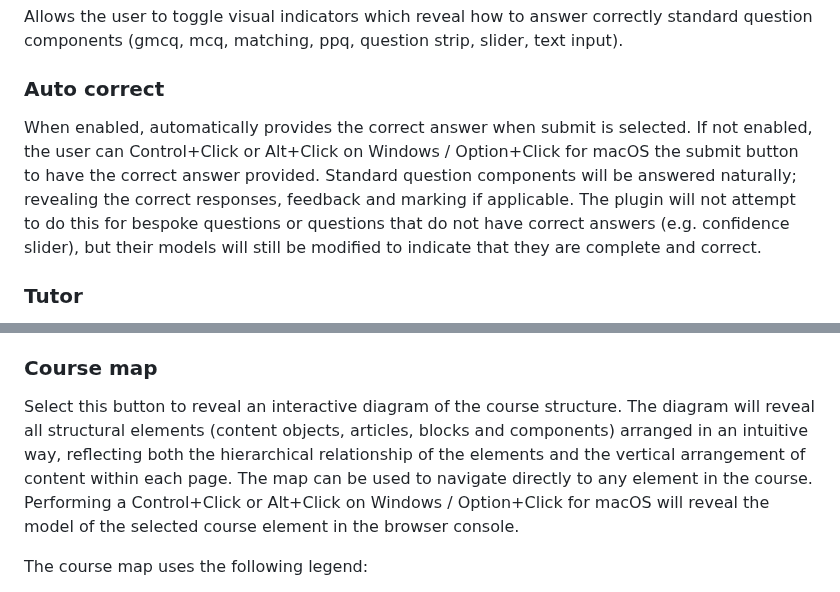
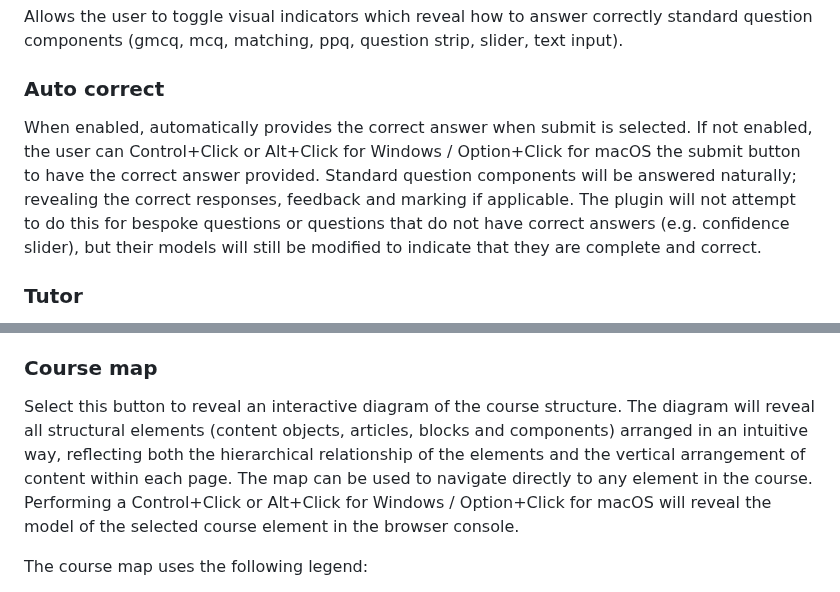
Before and after one commit to cgkineo/adapt-devtools, a Markdown page: README.md, 2 parts joined by grey strips. GitHub-like rendering.

Commit message:
Minor grammatical fix

```diff
--- a/README.md
+++ b/README.md
@@ -40,7 +40,7 @@ Allows the user to toggle visual indicators which reveal how to answer correctly
 
 ### Auto correct
 
-When enabled, automatically provides the correct answer when submit is selected. If not enabled, the user can Control+Click or Alt+Click on Windows / Option+Click for macOS the submit button to have the correct answer provided. Standard question components will be answered naturally; revealing the correct responses, feedback and marking if applicable. The plugin will not attempt to do this for bespoke questions or questions that do not have correct answers (e.g. confidence slider), but their models will still be modified to indicate that they are complete and correct.
+When enabled, automatically provides the correct answer when submit is selected. If not enabled, the user can Control+Click or Alt+Click for Windows / Option+Click for macOS the submit button to have the correct answer provided. Standard question components will be answered naturally; revealing the correct responses, feedback and marking if applicable. The plugin will not attempt to do this for bespoke questions or questions that do not have correct answers (e.g. confidence slider), but their models will still be modified to indicate that they are complete and correct.
 
 ### Tutor
 
@@ -56,7 +56,7 @@ Once selected adapt-devtools will disable Adapt core locking (>=v2.0.9) througho
 
 ### Course map
 
-Select this button to reveal an interactive diagram of the course structure. The diagram will reveal all structural elements (content objects, articles, blocks and components) arranged in an intuitive way, reflecting both the hierarchical relationship of the elements and the vertical arrangement of content within each page. The map can be used to navigate directly to any element in the course. Performing a Control+Click or Alt+Click on Windows / Option+Click for macOS will reveal the model of the selected course element in the browser console.
+Select this button to reveal an interactive diagram of the course structure. The diagram will reveal all structural elements (content objects, articles, blocks and components) arranged in an intuitive way, reflecting both the hierarchical relationship of the elements and the vertical arrangement of content within each page. The map can be used to navigate directly to any element in the course. Performing a Control+Click or Alt+Click for Windows / Option+Click for macOS will reveal the model of the selected course element in the browser console.
 
 The course map uses the following legend:
 
```
